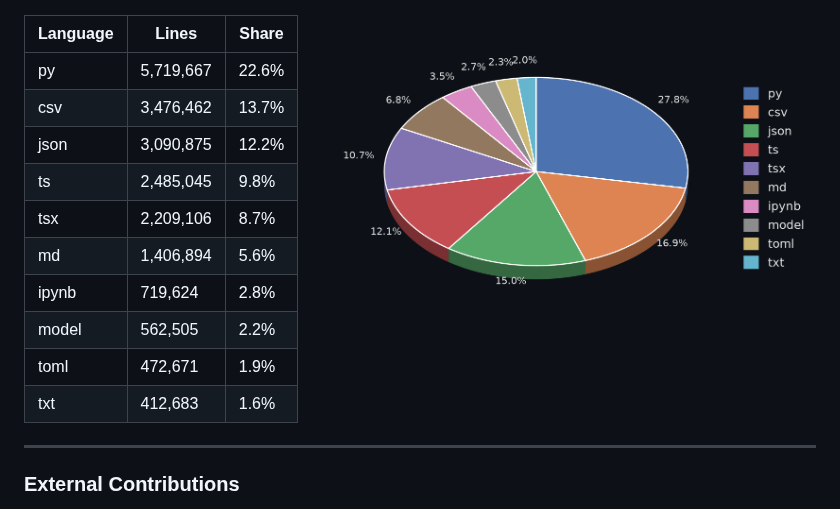
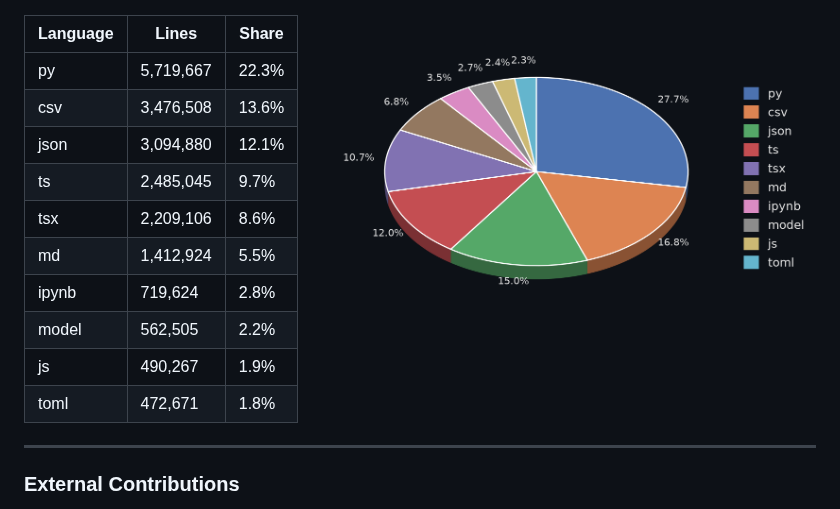
Before and after one commit to Dhiyaahaq33/Dhiyaahaq33, a Markdown page: README.md, the part around one of its changes. GitHub-like rendering; pictures changed too: loc-chart.png.

Commit message:
chore: auto-refresh LOC and contributions

```diff
--- a/README.md
+++ b/README.md
@@ -49,16 +49,16 @@ Literal line counts (`wc -l`) across all repositories, own work + forks combined
 
 | Language | Lines | Share |
 |---|---|---|
-| py | 5,719,667 | 22.6% |
-| csv | 3,476,462 | 13.7% |
-| json | 3,090,875 | 12.2% |
-| ts | 2,485,045 | 9.8% |
-| tsx | 2,209,106 | 8.7% |
-| md | 1,406,894 | 5.6% |
+| py | 5,719,667 | 22.3% |
+| csv | 3,476,508 | 13.6% |
+| json | 3,094,880 | 12.1% |
+| ts | 2,485,045 | 9.7% |
+| tsx | 2,209,106 | 8.6% |
+| md | 1,412,924 | 5.5% |
 | ipynb | 719,624 | 2.8% |
 | model | 562,505 | 2.2% |
-| toml | 472,671 | 1.9% |
-| txt | 412,683 | 1.6% |
+| js | 490,267 | 1.9% |
+| toml | 472,671 | 1.8% |
 <!-- LOC-END -->
 
 ---
```
Also changed, not shown: other parts of README.md (+1 -1 lines), 1 other file.
